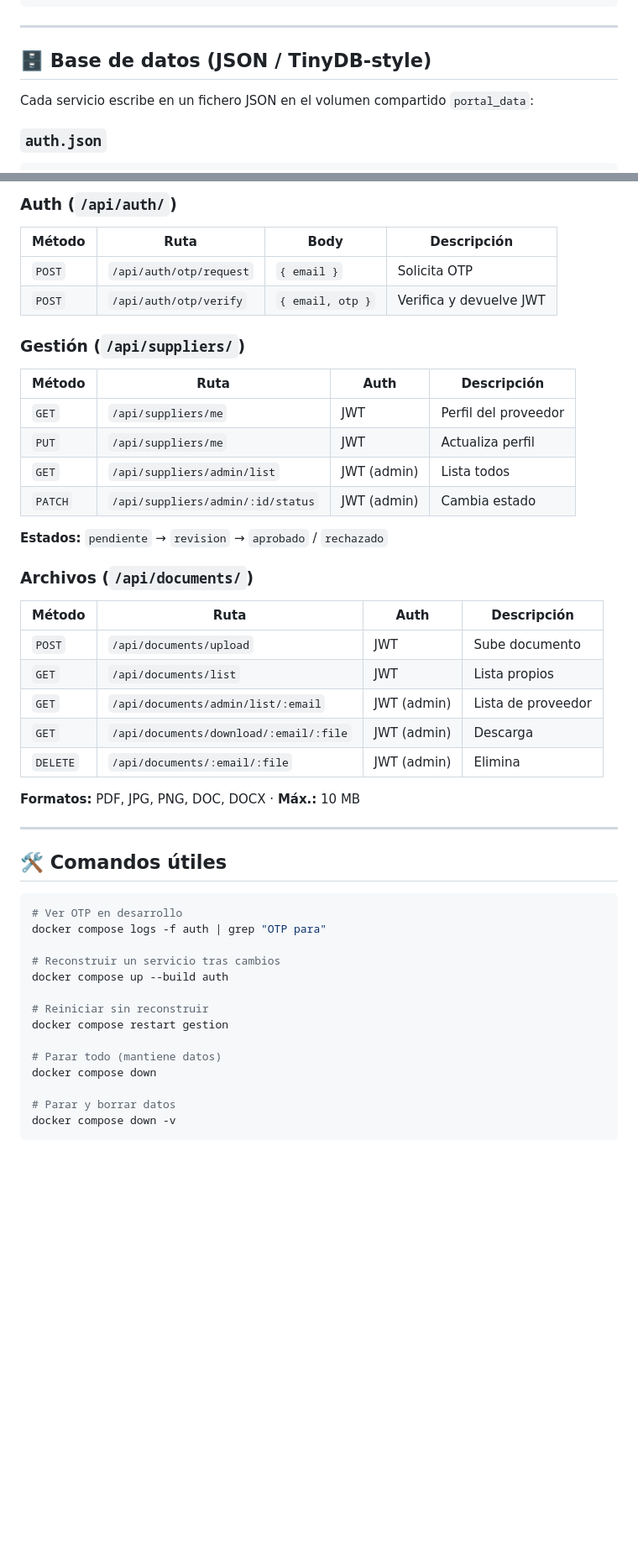
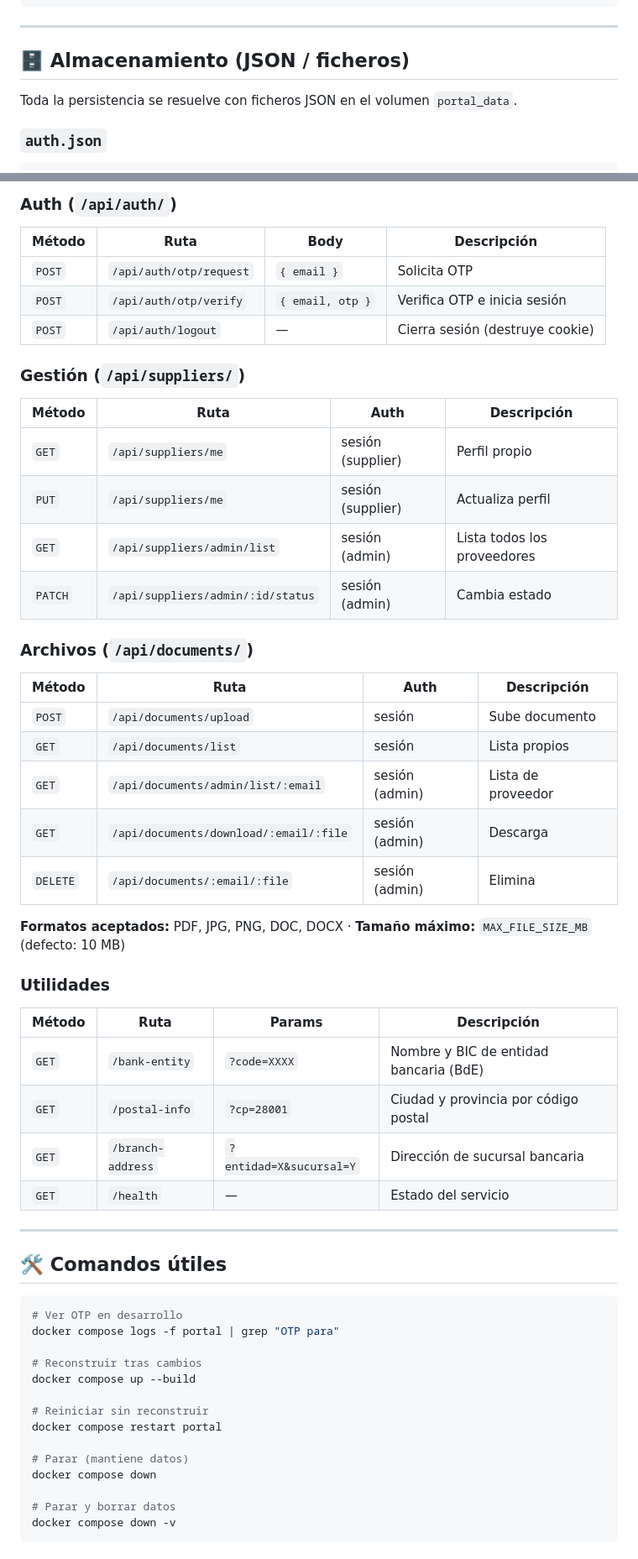
Before and after one commit to jota-ele-ene/portal-ft, a Markdown page: README.md, 2 parts joined by grey strips. Shown at 84% size. Rendered like a GitHub page; blank space fills up the shorter version.

````diff
--- a/README.md
+++ b/README.md
@@ -160,9 +170,9 @@ portal-proveedores-template/
 
 ---
 
-## 🗄️ Base de datos (JSON / TinyDB-style)
+## 🗄️ Almacenamiento (JSON / ficheros)
 
-Cada servicio escribe en un fichero JSON en el volumen compartido `portal_data`:
+Toda la persistencia se resuelve con ficheros JSON en el volumen `portal_data`.
 
 ### `auth.json`
 ```json
@@ -215,30 +227,38 @@ Cada servicio escribe en un fichero JSON en el volumen compartido `portal_data`:
 | Método | Ruta | Body | Descripción |
 |---|---|---|---|
 | `POST` | `/api/auth/otp/request` | `{ email }` | Solicita OTP |
-| `POST` | `/api/auth/otp/verify`  | `{ email, otp }` | Verifica y devuelve JWT |
+| `POST` | `/api/auth/otp/verify`  | `{ email, otp }` | Verifica OTP e inicia sesión |
+| `POST` | `/api/auth/logout`      | — | Cierra sesión (destruye cookie) |
 
 ### Gestión (`/api/suppliers/`)
 
 | Método | Ruta | Auth | Descripción |
 |---|---|---|---|
-| `GET`   | `/api/suppliers/me` | JWT | Perfil del proveedor |
-| `PUT`   | `/api/suppliers/me` | JWT | Actualiza perfil |
-| `GET`   | `/api/suppliers/admin/list` | JWT (admin) | Lista todos |
-| `PATCH` | `/api/suppliers/admin/:id/status` | JWT (admin) | Cambia estado |
-
-**Estados:** `pendiente` → `revision` → `aprobado` / `rechazado`
+| `GET`   | `/api/suppliers/me`                   | sesión (supplier) | Perfil propio |
+| `PUT`   | `/api/suppliers/me`                   | sesión (supplier) | Actualiza perfil |
+| `GET`   | `/api/suppliers/admin/list`           | sesión (admin) | Lista todos los proveedores |
+| `PATCH` | `/api/suppliers/admin/:id/status`     | sesión (admin) | Cambia estado |
 
 ### Archivos (`/api/documents/`)
 
 | Método | Ruta | Auth | Descripción |
 |---|---|---|---|
-| `POST`   | `/api/documents/upload` | JWT | Sube documento |
-| `GET`    | `/api/documents/list` | JWT | Lista propios |
-| `GET`    | `/api/documents/admin/list/:email` | JWT (admin) | Lista de proveedor |
-| `GET`    | `/api/documents/download/:email/:file` | JWT (admin) | Descarga |
-| `DELETE` | `/api/documents/:email/:file` | JWT (admin) | Elimina |
+| `POST`   | `/api/documents/upload`                   | sesión | Sube documento |
+| `GET`    | `/api/documents/list`                     | sesión | Lista propios |
+| `GET`    | `/api/documents/admin/list/:email`        | sesión (admin) | Lista de proveedor |
+| `GET`    | `/api/documents/download/:email/:file`    | sesión (admin) | Descarga |
+| `DELETE` | `/api/documents/:email/:file`             | sesión (admin) | Elimina |
 
-**Formatos:** PDF, JPG, PNG, DOC, DOCX · **Máx.:** 10 MB
+**Formatos aceptados:** PDF, JPG, PNG, DOC, DOCX · **Tamaño máximo:** `MAX_FILE_SIZE_MB` (defecto: 10 MB)
+
+### Utilidades
+
+| Método | Ruta | Params | Descripción |
+|---|---|---|---|
+| `GET` | `/bank-entity`   | `?code=XXXX`               | Nombre y BIC de entidad bancaria (BdE) |
+| `GET` | `/postal-info`   | `?cp=28001`                | Ciudad y provincia por código postal |
+| `GET` | `/branch-address`| `?entidad=X&sucursal=Y`    | Dirección de sucursal bancaria |
+| `GET` | `/health`        | —                          | Estado del servicio |
 
 ---
 
@@ -246,15 +266,15 @@ Cada servicio escribe en un fichero JSON en el volumen compartido `portal_data`:
 
 ```bash
 # Ver OTP en desarrollo
-docker compose logs -f auth | grep "OTP para"
+docker compose logs -f portal | grep "OTP para"
 
-# Reconstruir un servicio tras cambios
-docker compose up --build auth
+# Reconstruir tras cambios
+docker compose up --build
 
 # Reiniciar sin reconstruir
-docker compose restart gestion
+docker compose restart portal
 
-# Parar todo (mantiene datos)
+# Parar (mantiene datos)
 docker compose down
 
 # Parar y borrar datos
````
Also changed, not shown: other parts of README.md (+94 -83 lines).
